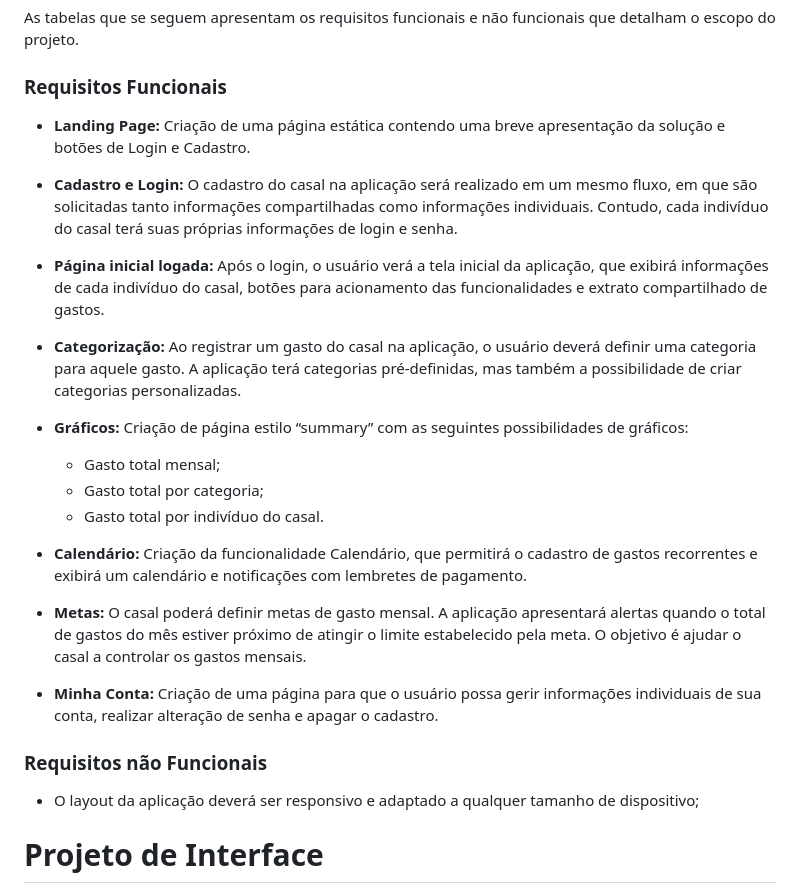
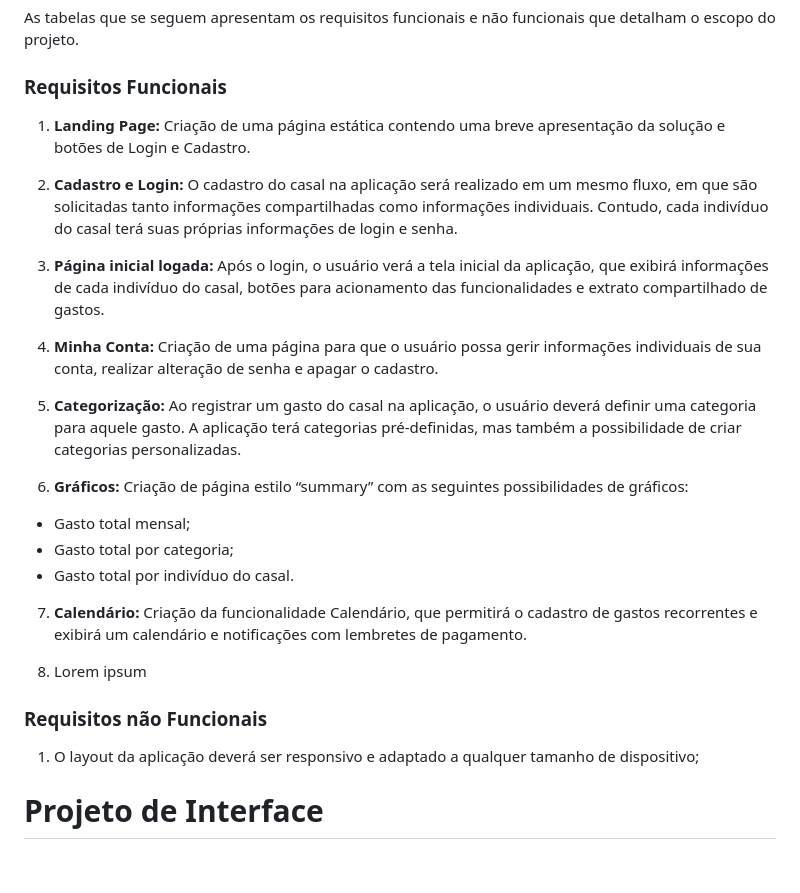
Before and after one commit to lucaazalim/tiaw-fincouple, a Markdown page: docs/relatorio/README.md, the part around the change. GitHub-like rendering; blank space fills up the shorter version.

```diff
--- a/docs/relatorio/README.md
+++ b/docs/relatorio/README.md
@@ -102,28 +102,28 @@ As tabelas que se seguem apresentam os requisitos funcionais e não funcionais q
 
 ### Requisitos Funcionais
 
-* **Landing Page:** Criação de uma página estática contendo uma breve apresentação da solução e botões de Login e Cadastro.
+1. **Landing Page:** Criação de uma página estática contendo uma breve apresentação da solução e botões de Login e Cadastro.
 
-* **Cadastro e Login:** O cadastro do casal na aplicação será realizado em um mesmo fluxo, em que são solicitadas tanto informações compartilhadas como informações individuais. Contudo, cada indivíduo do casal terá suas próprias informações de login e senha.
+2. **Cadastro e Login:** O cadastro do casal na aplicação será realizado em um mesmo fluxo, em que são solicitadas tanto informações compartilhadas como informações individuais. Contudo, cada indivíduo do casal terá suas próprias informações de login e senha.
 
-* **Página inicial logada:** Após o login, o usuário verá a tela inicial da aplicação, que exibirá informações de cada indivíduo do casal, botões para acionamento das funcionalidades e extrato compartilhado de gastos.
+3. **Página inicial logada:** Após o login, o usuário verá a tela inicial da aplicação, que exibirá informações de cada indivíduo do casal, botões para acionamento das funcionalidades e extrato compartilhado de gastos.
 
-* **Categorização:** Ao registrar um gasto do casal na aplicação, o usuário deverá definir uma categoria para aquele gasto. A aplicação terá categorias pré-definidas, mas também a possibilidade de criar categorias personalizadas.
+4. **Minha Conta:** Criação de uma página para que o usuário possa gerir informações individuais de sua conta, realizar alteração de senha e apagar o cadastro.
 
-* **Gráficos:** Criação de página estilo “summary” com as seguintes possibilidades de gráficos:
-  * Gasto total mensal;
-  * Gasto total por categoria;
-  * Gasto total por indivíduo do casal.
+5. **Categorização:** Ao registrar um gasto do casal na aplicação, o usuário deverá definir uma categoria para aquele gasto. A aplicação terá categorias pré-definidas, mas também a possibilidade de criar categorias personalizadas.
 
-* **Calendário:** Criação da funcionalidade Calendário, que permitirá o cadastro de gastos recorrentes e exibirá um calendário e notificações com lembretes de pagamento.
+6. **Gráficos:** Criação de página estilo “summary” com as seguintes possibilidades de gráficos:
+* Gasto total mensal;
+* Gasto total por categoria;
+* Gasto total por indivíduo do casal.
 
-* **Metas:** O casal poderá definir metas de gasto mensal. A aplicação apresentará alertas quando o total de gastos do mês estiver próximo de atingir o limite estabelecido pela meta. O objetivo é ajudar o casal a controlar os gastos mensais.
+7. **Calendário:** Criação da funcionalidade Calendário, que permitirá o cadastro de gastos recorrentes e exibirá um calendário e notificações com lembretes de pagamento.
 
-* **Minha Conta:** Criação de uma página para que o usuário possa gerir informações individuais de sua conta, realizar alteração de senha e apagar o cadastro.
+8. Lorem ipsum
 
 ### Requisitos não Funcionais
 
-* O layout da aplicação deverá ser responsivo e adaptado a qualquer tamanho de dispositivo;
+1. O layout da aplicação deverá ser responsivo e adaptado a qualquer tamanho de dispositivo;
 
 # Projeto de Interface
 
```
